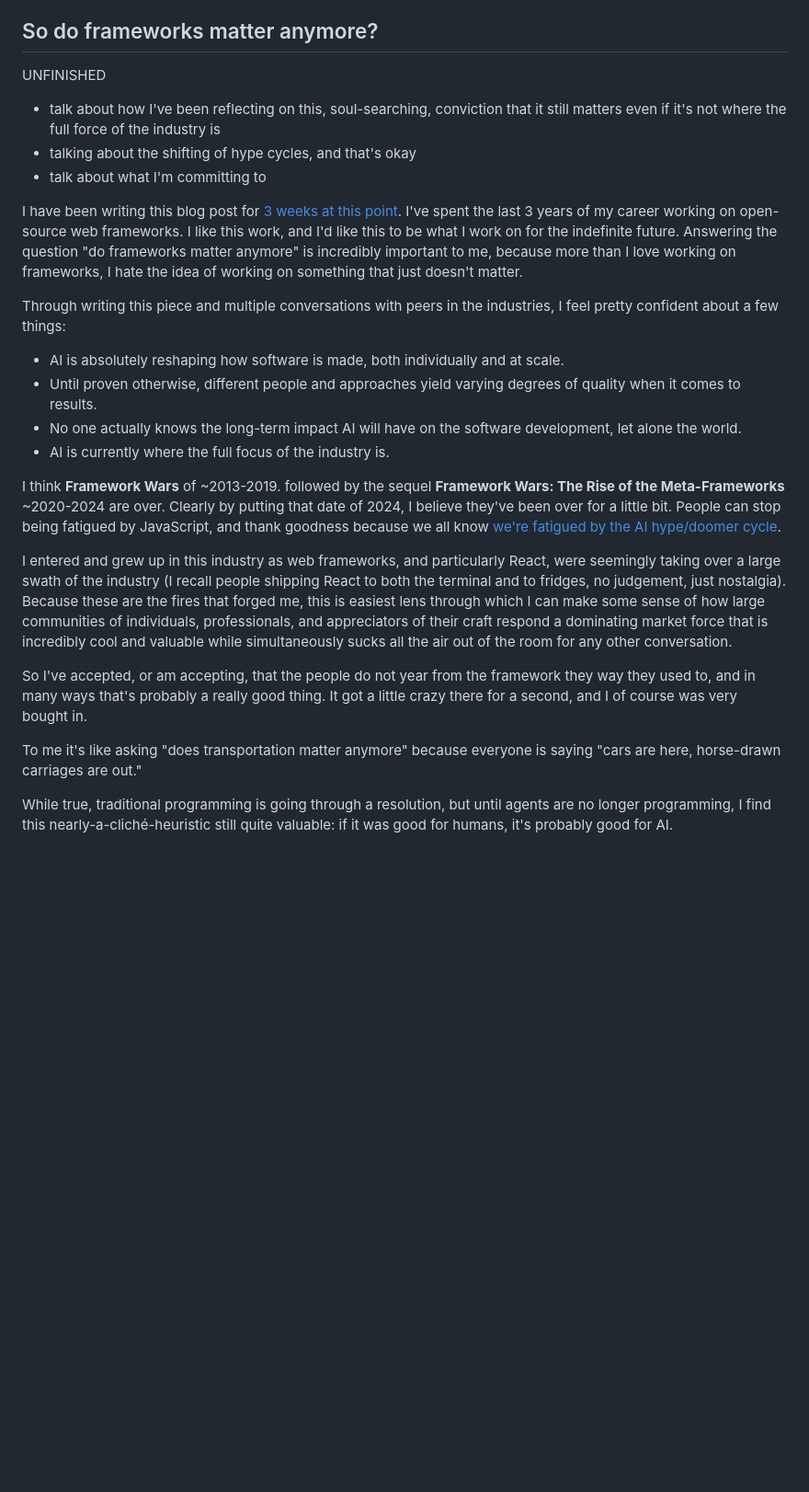
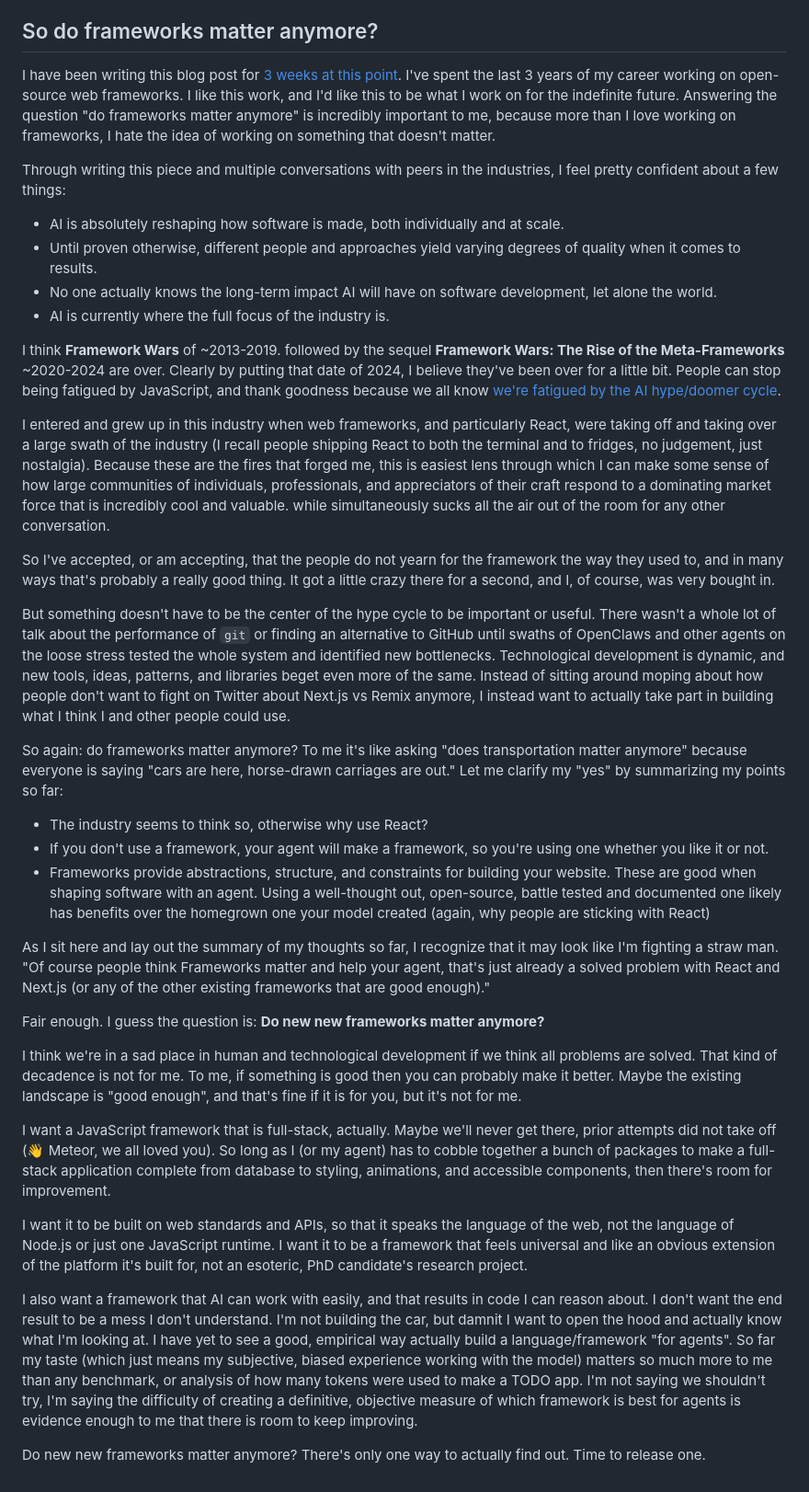
Before and after one commit to brookslybrand/brookslybrand.com, a Markdown page: content/do-frameworks-matter-anymore?.md, the part around one of its changes. Shown at 92% size. Drawn GitHub-style; blank space fills up the shorter version.

Commit message:
Wrap up conclusion

```diff
--- a/content/do-frameworks-matter-anymore?.md
+++ b/content/do-frameworks-matter-anymore?.md
@@ -143,25 +149,39 @@ And finally constraints. I want it to be so clear how to do the right thing the
 
 ## So do frameworks matter anymore?
 
-UNFINISHED
-- talk about how I've been reflecting on this, soul-searching, conviction that it still matters even if it's not where the full force of the industry is
-- talking about the shifting of hype cycles, and that's okay
-- talk about what I'm committing to
-
-I have been writing this blog post for [3 weeks at this point](https://x.com/BrooksLybrand/status/2092273347060969474). I've spent the last 3 years of my career working on open-source web frameworks. I like this work, and I'd like this to be what I work on for the indefinite future. Answering the question "do frameworks matter anymore" is incredibly important to me, because more than I love working on frameworks, I hate the idea of working on something that just doesn't matter.
+I have been writing this blog post for [3 weeks at this point](https://x.com/BrooksLybrand/status/2092273347060969474). I've spent the last 3 years of my career working on open-source web frameworks. I like this work, and I'd like this to be what I work on for the indefinite future. Answering the question "do frameworks matter anymore" is incredibly important to me, because more than I love working on frameworks, I hate the idea of working on something that doesn't matter.
 
 Through writing this piece and multiple conversations with peers in the industries, I feel pretty confident about a few things:
+
 - AI is absolutely reshaping how software is made, both individually and at scale.
 - Until proven otherwise, different people and approaches yield varying degrees of quality when it comes to results.
-- No one actually knows the long-term impact AI will have on the software development, let alone the world.
+- No one actually knows the long-term impact AI will have on software development, let alone the world.
 - AI is currently where the full focus of the industry is.
 
 I think **Framework Wars** of ~2013-2019. followed by the sequel **Framework Wars: The Rise of the Meta-Frameworks** ~2020-2024 are over. Clearly by putting that date of 2024, I believe they've been over for a little bit. People can stop being fatigued by JavaScript, and thank goodness because we all know [we're fatigued by the AI hype/doomer cycle](https://www.youtube.com/watch?v=iPUn1Fnfn0k).
 
-I entered and grew up in this industry as web frameworks, and particularly React, were seemingly taking over a large swath of the industry (I recall people shipping React to both the terminal and to fridges, no judgement, just nostalgia). Because these are the fires that forged me, this is easiest lens through which I can make some sense of how large communities of individuals, professionals, and appreciators of their craft respond a dominating market force that is incredibly cool and valuable while simultaneously sucks all the air out of the room for any other conversation.
+I entered and grew up in this industry when web frameworks, and particularly React, were taking off and taking over a large swath of the industry (I recall people shipping React to both the terminal and to fridges, no judgement, just nostalgia). Because these are the fires that forged me, this is easiest lens through which I can make some sense of how large communities of individuals, professionals, and appreciators of their craft respond to a dominating market force that is incredibly cool and valuable. while simultaneously sucks all the air out of the room for any other conversation.
 
-So I've accepted, or am accepting, that the people do not year from the framework they way they used to, and in many ways that's probably a really good thing. It got a little crazy there for a second, and I of course was very bought in.
+So I've accepted, or am accepting, that the people do not yearn for the framework the way they used to, and in many ways that's probably a really good thing. It got a little crazy there for a second, and I, of course, was very bought in.
 
-To me it's like asking "does transportation matter anymore" because everyone is saying "cars are here, horse-drawn carriages are out."
+But something doesn't have to be the center of the hype cycle to be important or useful. There wasn't a whole lot of talk about the performance of `git` or finding an alternative to GitHub until swaths of OpenClaws and other agents on the loose stress tested the whole system and identified new bottlenecks. Technological development is dynamic, and new tools, ideas, patterns, and libraries beget even more of the same. Instead of sitting around moping about how people don't want to fight on Twitter about Next.js vs Remix anymore, I instead want to actually take part in building what I think I and other people could use.
 
-While true, traditional programming is going through a resolution, but until agents are no longer programming, I find this nearly-a-cliché-heuristic still quite valuable: if it was good for humans, it's probably good for AI.
+So again: do frameworks matter anymore? To me it's like asking "does transportation matter anymore" because everyone is saying "cars are here, horse-drawn carriages are out." Let me clarify my "yes" by summarizing my points so far:
+
+- The industry seems to think so, otherwise why use React?
+- If you don't use a framework, your agent will make a framework, so you're using one whether you like it or not.
+- Frameworks provide abstractions, structure, and constraints for building your website. These are good when shaping software with an agent. Using a well-thought out, open-source, battle tested and documented one likely has benefits over the homegrown one your model created (again, why people are sticking with React)
+
+As I sit here and lay out the summary of my thoughts so far, I recognize that it may look like I'm fighting a straw man. "Of course people think Frameworks matter and help your agent, that's just already a solved problem with React and Next.js (or any of the other existing frameworks that are good enough)."
+
+Fair enough. I guess the question is: **Do new new frameworks matter anymore?**
+
+I think we're in a sad place in human and technological development if we think all problems are solved. That kind of decadence is not for me. To me, if something is good then you can probably make it better. Maybe the existing landscape is "good enough", and that's fine if it is for you, but it's not for me.
+
+I want a JavaScript framework that is full-stack, actually. Maybe we'll never get there, prior attempts did not take off (👋 Meteor, we all loved you). So long as I (or my agent) has to cobble together a bunch of packages to make a full-stack application complete from database to styling, animations, and accessible components, then there's room for improvement.
+
+I want it to be built on web standards and APIs, so that it speaks the language of the web, not the language of Node.js or just one JavaScript runtime. I want it to be a framework that feels universal and like an obvious extension of the platform it's built for, not an esoteric, PhD candidate's research project.
+
+I also want a framework that AI can work with easily, and that results in code I can reason about. I don't want the end result to be a mess I don't understand. I'm not building the car, but damnit I want to open the hood and actually know what I'm looking at. I have yet to see a good, empirical way actually build a language/framework "for agents". So far my taste (which just means my subjective, biased experience working with the model) matters so much more to me than any benchmark, or analysis of how many tokens were used to make a TODO app. I'm not saying we shouldn't try, I'm saying the difficulty of creating a definitive, objective measure of which framework is best for agents is evidence enough to me that there is room to keep improving.
+
+Do new new frameworks matter anymore? There's only one way to actually find out. Time to release one.
```
Also changed, not shown: other parts of content/do-frameworks-matter-anymore?.md (+7 -1 lines).
